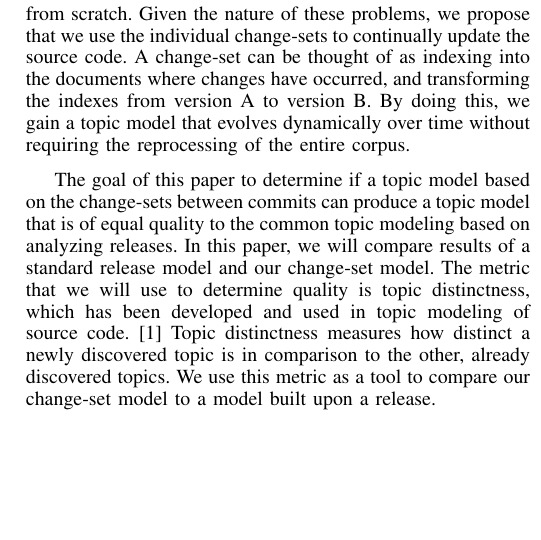
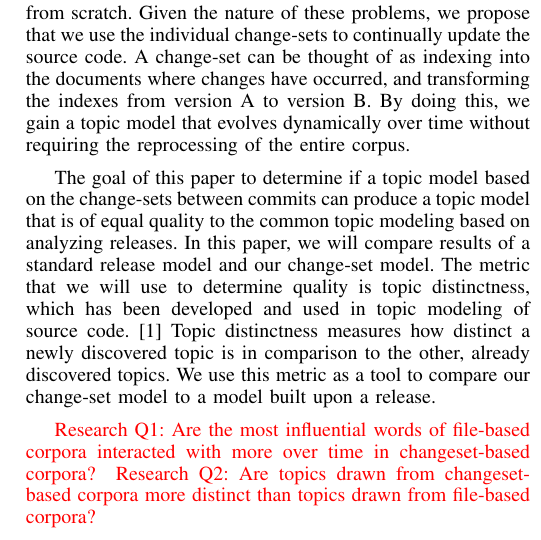
Before and after one commit to TrellixVulnTeam/mud2014-modeling-changeset-topics_PBLF, a LaTeX paper (paper/paper.tex, which reads paper/sec_intro.tex): part of one column of page 1 of 3, cut so that both start at the same text, the shorter picture padded with empty space. Compiled offline with pdfLaTeX.

Commit message:
Add some general RQs

```diff
--- a/paper/sec_intro.tex
+++ b/paper/sec_intro.tex
@@ -24,3 +24,13 @@ We use this metric as a  tool to compare our change-set model to a model built u
 %Our ultimate goal is to develop a topic model that will allow authors to
 %be linked to certain topics and features in the source code (info about
 %the diagram Chris always has to draw on white board).
+
+
+\attn{Research Q1:
+    Are the most influential words of file-based corpora
+    interacted with more over time in changeset-based corpora?
+    }
+\attn{Research Q2:
+    Are topics drawn from changeset-based corpora more distinct than
+    topics drawn from file-based corpora?
+    }
```
